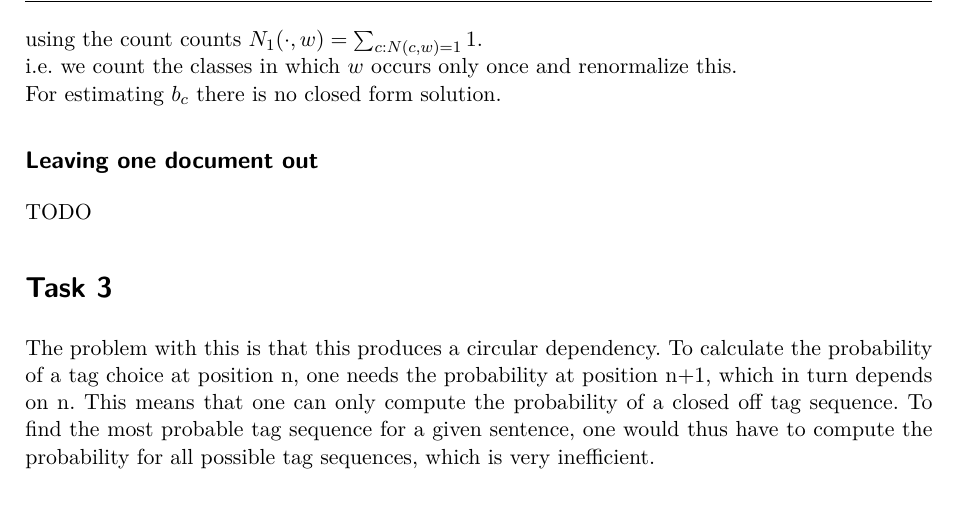
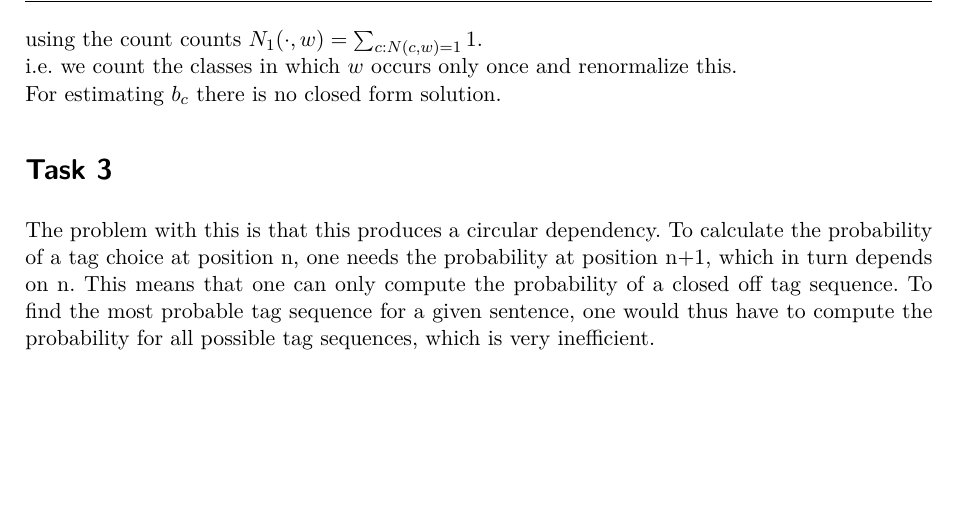
Before and after one commit to matthhan/statnlp, a LaTeX problem sheet (exercise6/ex6.tex): part of page 2 of 3, cut so that both start at the same text, the shorter picture padded with empty space. Compiled offline with pdfLaTeX.

Commit message:
removed TODO

```diff
--- a/exercise6/ex6.tex
+++ b/exercise6/ex6.tex
@@ -84,8 +84,6 @@ A good estimate for the fallback distribution $\beta(w)$ would be
 using the count counts $N_1(\cdot, w) = \sum_{c: N(c,w) = 1} 1$.\\
 i.e. we count the classes in which $w$ occurs only once and renormalize this. \\
 For estimating $b_c$ there is no closed form solution.
-\subsection*{Leaving one document out}
-TODO
 \section*{Task 3}
 The problem with this is that this produces a circular dependency. To calculate the probability of a tag choice at position n, one needs the probability at position n+1, which in turn depends on n. This means that one can only compute the probability of a closed off tag sequence. To find the most probable tag sequence for a given sentence, one would thus have to compute the probability for all possible tag sequences, which is very inefficient.
 \section*{Task 4}
```
